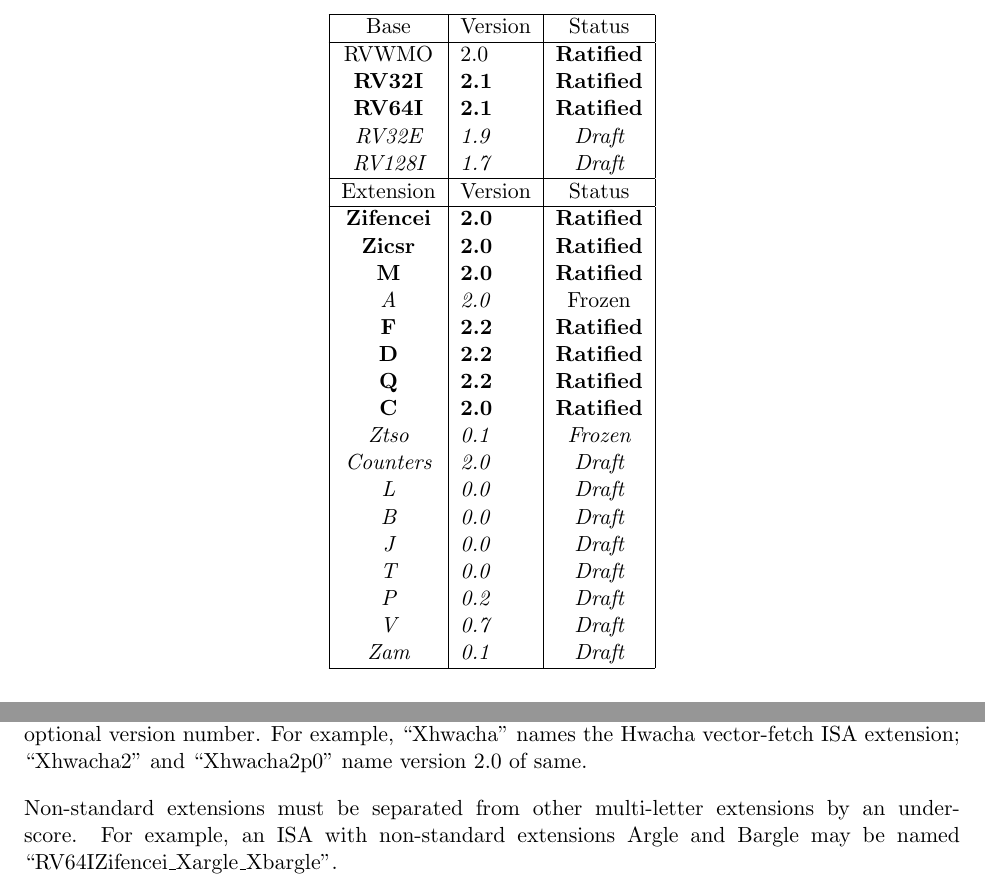
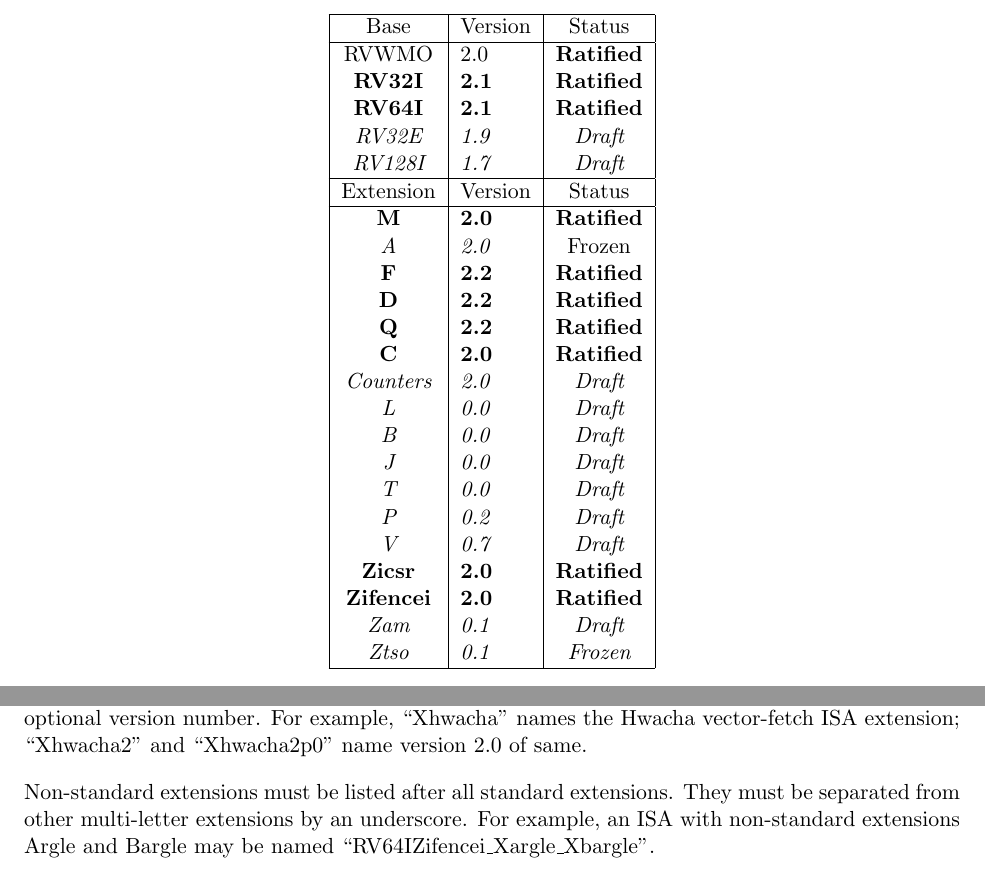
Before and after one commit to riscv/riscv-isa-manual, a LaTeX thesis (src/riscv-spec.tex, which reads src/naming.tex, src/preface.tex): two parts of pages 3 and 165 of 232, joined at a grey line, cut so that both start at the same text. Compiled offline with pdfLaTeX.

Commit message:
Fix extension ordering in naming chapter and preface

```diff
--- a/src/naming.tex
+++ b/src/naming.tex
@@ -130,7 +130,8 @@ alphabetical name and an optional version number.
 For example, ``Xhwacha'' names the Hwacha vector-fetch ISA extension;
 ``Xhwacha2'' and ``Xhwacha2p0'' name version 2.0 of same.
 
-Non-standard extensions must be separated from other multi-letter extensions
+Non-standard extensions must be listed after all standard extensions.
+They must be separated from other multi-letter extensions
 by an underscore.  For example, an ISA with non-standard extensions
 Argle and Bargle may be named ``RV64IZifencei\_Xargle\_Xbargle''.
 
--- a/src/preface.tex
+++ b/src/preface.tex
@@ -24,15 +24,12 @@ The document contains the following versions of the RISC-V ISA modules:
     \hline
     Extension      & Version & Status \\
     \hline
-    \bf Zifencei   & \bf 2.0 & \bf Ratified \\
-    \bf Zicsr      & \bf 2.0 & \bf Ratified \\
     \bf M          & \bf 2.0 & \bf Ratified \\
     \em A          & \em 2.0 &  Frozen \\
     \bf F          & \bf 2.2 & \bf Ratified \\
     \bf D          & \bf 2.2 & \bf Ratified \\
     \bf Q          & \bf 2.2 & \bf Ratified \\
     \bf C          & \bf 2.0 & \bf Ratified \\
-    \em Ztso       & \em 0.1 & \em Frozen \\
     \em Counters   & \em 2.0 & \em Draft \\
     \em L          & \em 0.0 & \em Draft \\
     \em B          & \em 0.0 & \em Draft \\
@@ -40,7 +37,10 @@ The document contains the following versions of the RISC-V ISA modules:
     \em T          & \em 0.0 & \em Draft \\
     \em P          & \em 0.2 & \em Draft \\
     \em V          & \em 0.7 & \em Draft \\
+    \bf Zicsr      & \bf 2.0 & \bf Ratified \\
+    \bf Zifencei   & \bf 2.0 & \bf Ratified \\
     \em Zam        & \em 0.1 & \em Draft \\
+    \em Ztso       & \em 0.1 & \em Frozen \\
     \hline
   \end{tabular}
 \end{table}
```
Also changed, not shown: src/naming.tex (4 more changed lines).
